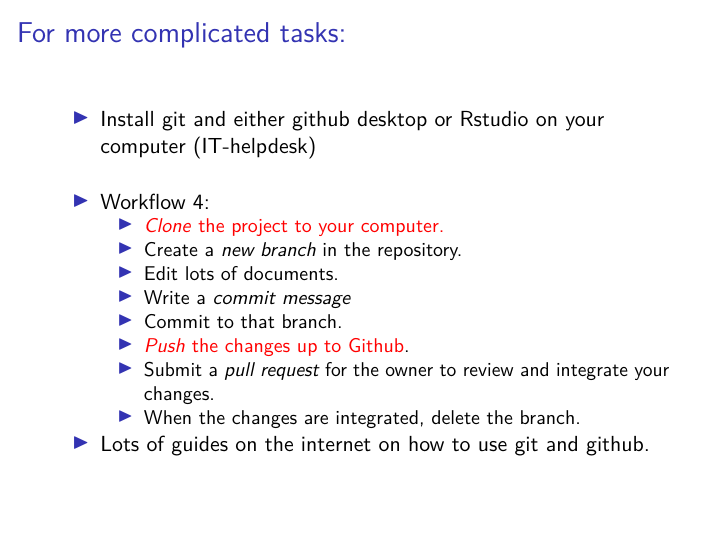
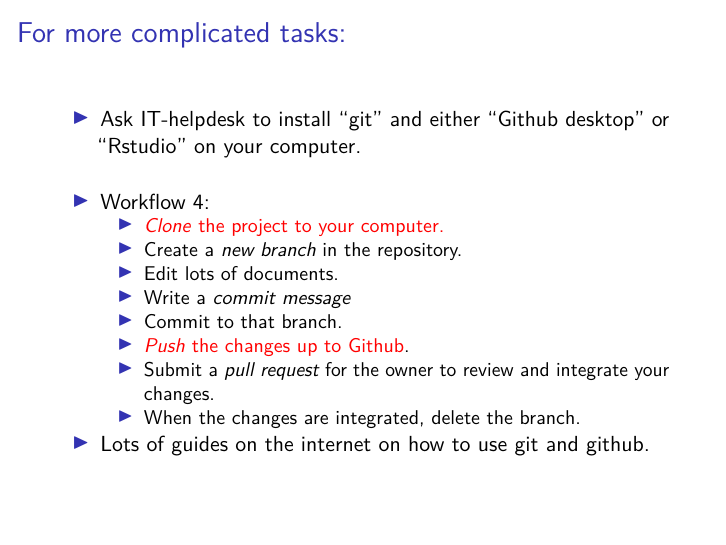
Before and after one commit to NEFSC/READ-SSB-Lee-WorkingEfficiently, an R Markdown document (presentations/github_overview.Rmd): page 9 of 11. The pictures show the output file presentations/github_overview.pdf that the author committed with the source.

Commit message:
clarify necessary software.

```diff
--- a/presentations/github_overview.Rmd
+++ b/presentations/github_overview.Rmd
@@ -93,7 +93,7 @@ urlcolor: blue
   - When the changes are integrated, delete the branch.
 
 # For more complicated tasks:
-- Install git and either github desktop or Rstudio on your computer (IT-helpdesk)
+- Ask IT-helpdesk to install "git" and either "Github desktop" or "Rstudio" on your computer.
 \vspace{5mm}
 - Workflow 4:
   - \textcolor{red}{\textit{Clone} the project to your computer.}
```
Also changed, not shown: presentations/github_overview.pdf.
